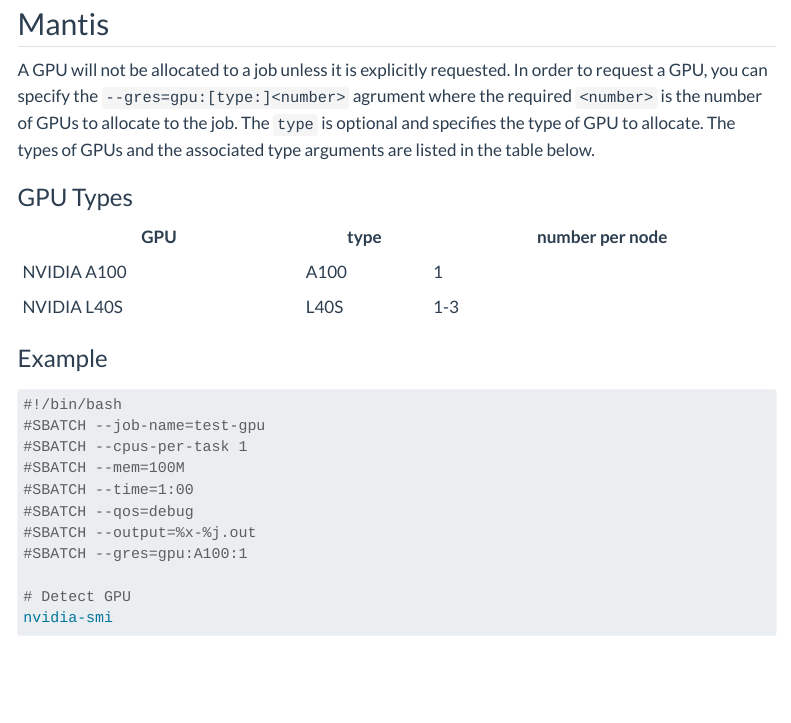
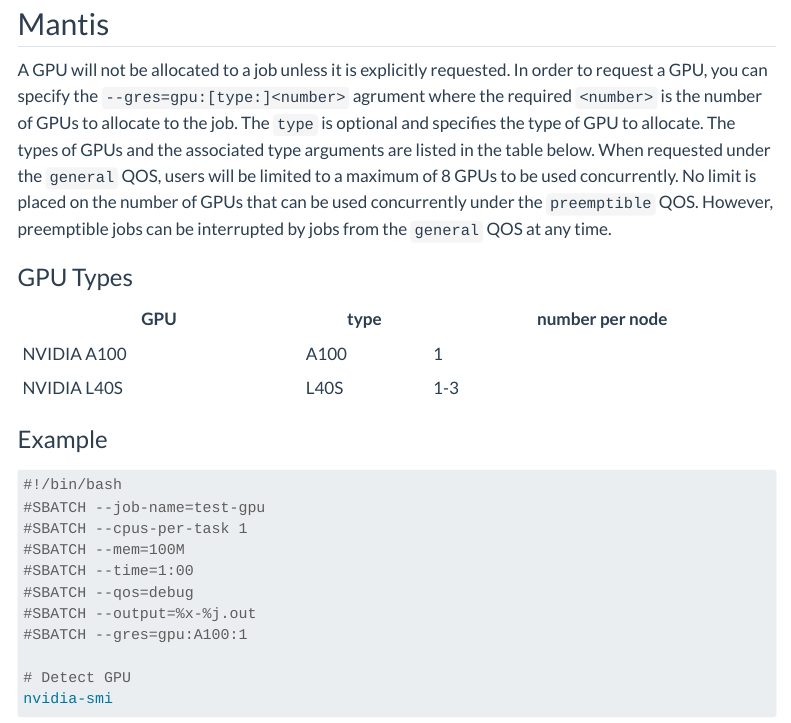
Before and after one commit to CBC-UCONN/hpc-docs, a Quarto document (running.qmd): the page in a window 1100 px wide, from 7300 px down. Rendered offline with R 4.5, knitr and Pandoc in place of Quarto, with nearby package versions; menus at the side of the page are left out.

Commit message:
Update about GPU limits

```diff
--- a/running.qmd
+++ b/running.qmd
@@ -278,7 +278,7 @@ Allocation of a GPU differs on Mantis and Xanadu. See below for details on how t
 
 ::: {.panel-tabset}
 ## Mantis
-A GPU will not be allocated to a job unless it is explicitly requested. In order to request a GPU, you can specify the `--gres=gpu:[type:]<number>` agrument where the required `<number>` is the number of GPUs to allocate to the job. The `type` is optional and specifies the type of GPU to allocate. The types of GPUs and the associated type arguments are listed in the table below.
+A GPU will not be allocated to a job unless it is explicitly requested. In order to request a GPU, you can specify the `--gres=gpu:[type:]<number>` agrument where the required `<number>` is the number of GPUs to allocate to the job. The `type` is optional and specifies the type of GPU to allocate. The types of GPUs and the associated type arguments are listed in the table below. When requested under the `general` QOS, users will be limited to a maximum of 8 GPUs to be used concurrently. No limit is placed on the number of GPUs that can be used concurrently under the `preemptible` QOS. However, preemptible jobs can be interrupted by jobs from the `general` QOS at any time.
 
 ### GPU Types
 <!-- TODO: Make this tables not full width of screen -->
```
